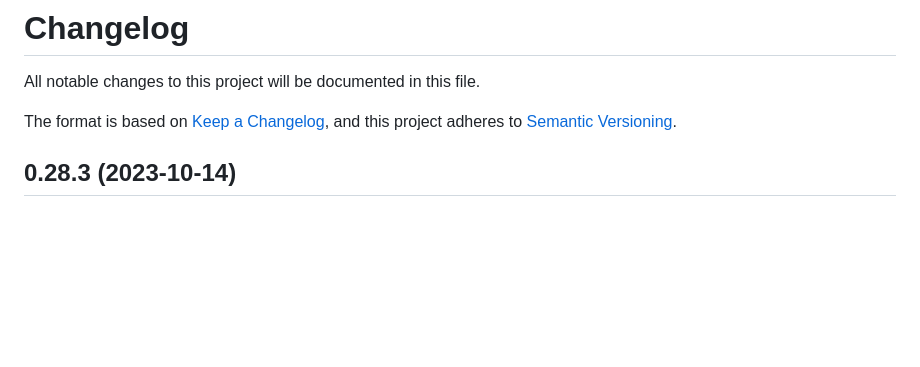
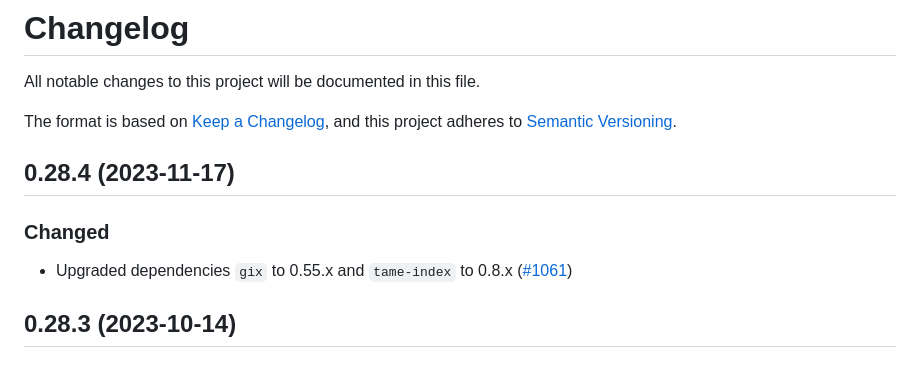
Before and after one commit to rustsec/rustsec, a Markdown page: rustsec/CHANGELOG.md, the part around the change. Rendered like a GitHub page; blank space fills up the shorter version.

Commit message:
Update changelog

```diff
--- a/rustsec/CHANGELOG.md
+++ b/rustsec/CHANGELOG.md
@@ -3,6 +3,14 @@ All notable changes to this project will be documented in this file.
 
 The format is based on [Keep a Changelog](https://keepachangelog.com/en/1.0.0/),
 and this project adheres to [Semantic Versioning](https://semver.org/spec/v2.0.0.html).
+
+## 0.28.4 (2023-11-17)
+
+### Changed
+
+ - Upgraded dependencies `gix` to 0.55.x and `tame-index` to 0.8.x ([#1061])
+
+[#1061]: https://github.com/rustsec/rustsec/pull/1061
 
 ## 0.28.3 (2023-10-14)
 
```
